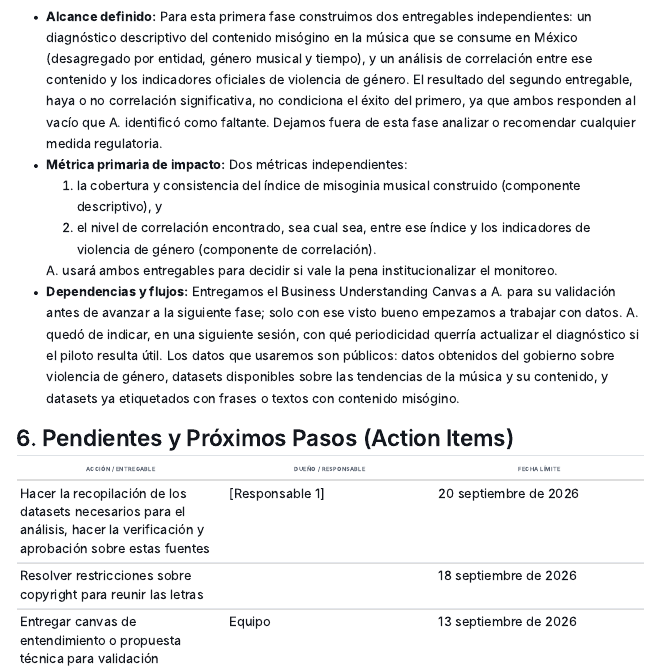
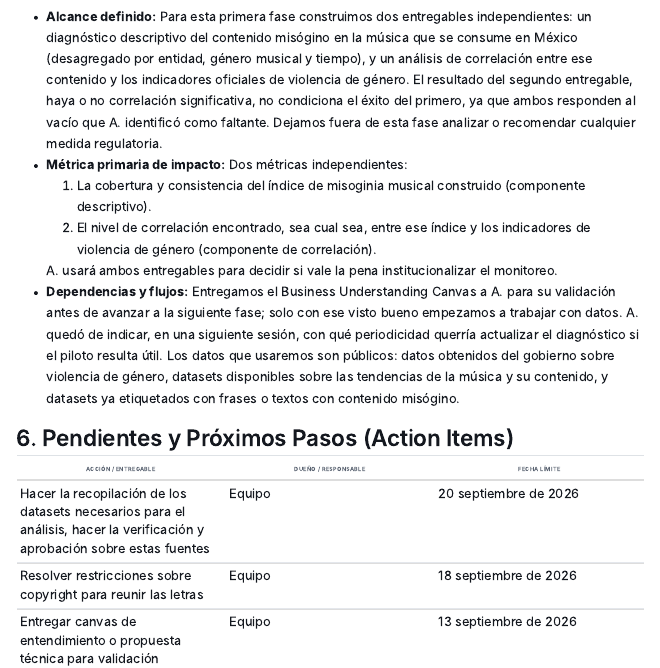
Before and after one commit to jzarcoo/almacenes-mineria-proyecto, a Quarto document (entregas/E0_comprension_negocio/bitacora.qmd): the page in a window 1100 px wide, from 4520 px down. Rendered offline with R 4.5, knitr and Pandoc in place of Quarto, with nearby package versions; menus at the side of the page are left out.

Commit message:
fix: bitacora

```diff
--- a/entregas/E0_comprension_negocio/bitacora.qmd
+++ b/entregas/E0_comprension_negocio/bitacora.qmd
@@ -165,8 +165,8 @@ se aplica de forma medible a la música.
   vacío que A. identificó como faltante. Dejamos fuera de esta fase analizar o recomendar cualquier
   medida regulatoria.
 - **Métrica primaria de impacto:** Dos métricas independientes:
-  1. la cobertura y consistencia del índice de misoginia musical construido (componente descriptivo), y
-  2. el nivel de correlación encontrado, sea cual sea, entre ese índice y los indicadores de violencia de
+  1. La cobertura y consistencia del índice de misoginia musical construido (componente descriptivo).
+  2. El nivel de correlación encontrado, sea cual sea, entre ese índice y los indicadores de violencia de
      género (componente de correlación).
 
   A. usará ambos entregables para decidir si vale la pena institucionalizar el monitoreo.
@@ -181,8 +181,8 @@ se aplica de forma medible a la música.
 
 | Acción / Entregable | Dueño / Responsable | Fecha Límite |
 |---|---|---|
-| Hacer la recopilación de los datasets necesarios para el análisis, hacer la verificación y aprobación sobre estas fuentes | [Responsable 1] | 20 septiembre de 2026 |
-| Resolver restricciones sobre copyright para reunir las letras | | 18 septiembre de 2026 |
+| Hacer la recopilación de los datasets necesarios para el análisis, hacer la verificación y aprobación sobre estas fuentes | Equipo | 20 septiembre de 2026 |
+| Resolver restricciones sobre copyright para reunir las letras | Equipo | 18 septiembre de 2026 |
 | Entregar canvas de entendimiento o propuesta técnica para validación | Equipo | 13 septiembre de 2026 |
 | Validar propuesta técnica y dar luz verde para extracción de datos | | |
 | Investigación opcional de otros géneros relacionados con misoginia | | |
```
